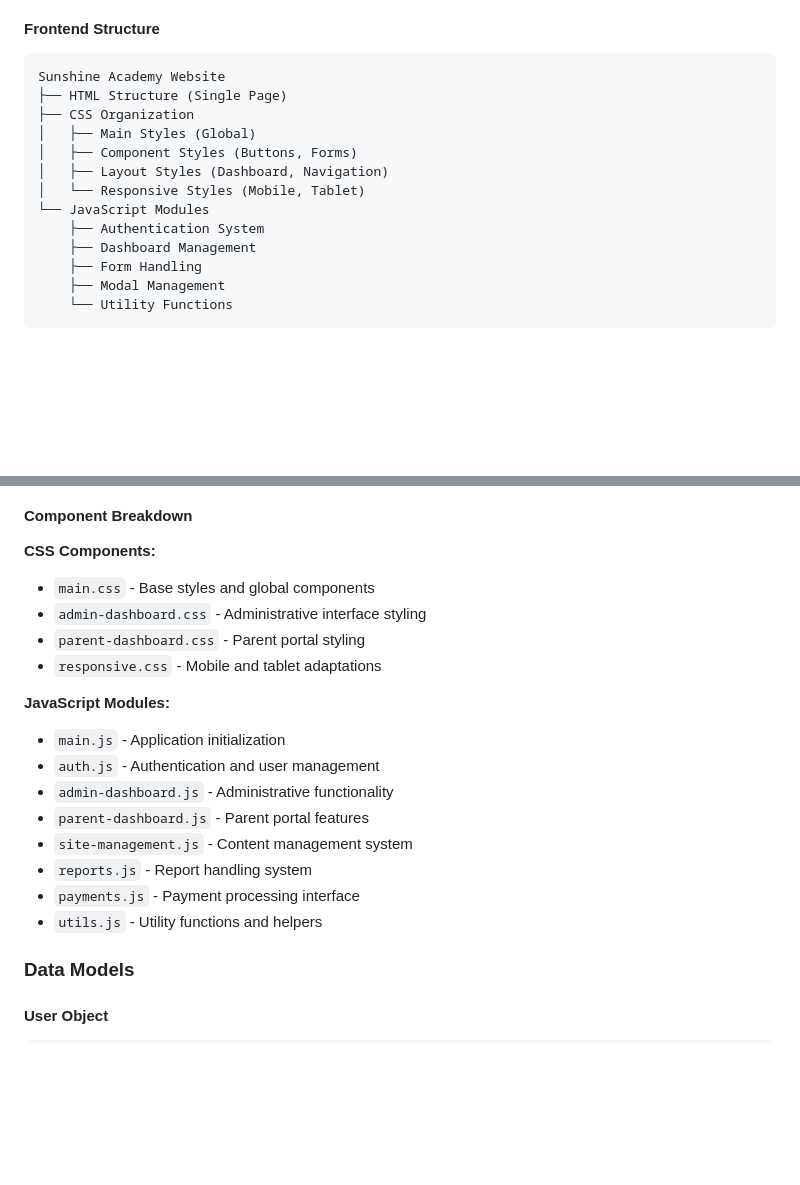
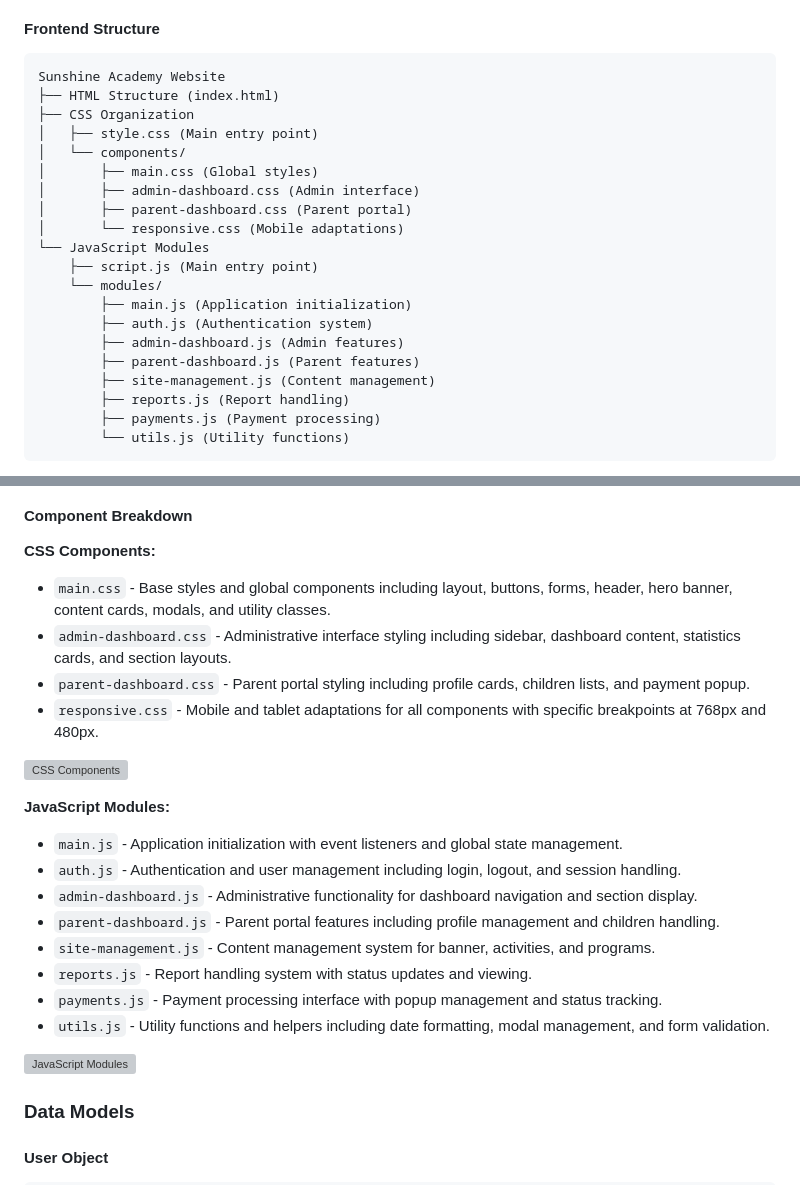
Before and after one commit to Kiyoraka/Demo-SK-Pauh-Jaya-System, a Markdown page: project-scope.md, 2 parts joined by grey strips. Rendered like a GitHub page; blank space fills up the shorter version; grey boxes are pictures that could not be loaded.

Commit message:
docs: update project-scope.md to document component-based architecture

````diff
--- a/project-scope.md
+++ b/project-scope.md
@@ -144,16 +144,23 @@
 #### Frontend Structure
 ```
 Sunshine Academy Website
-├── HTML Structure (Single Page)
+├── HTML Structure (index.html)
 ├── CSS Organization
-│   ├── Main Styles (Global)
-│   ├── Component Styles (Buttons, Forms)
-│   ├── Layout Styles (Dashboard, Navigation)
-│   └── Responsive Styles (Mobile, Tablet)
+│   ├── style.css (Main entry point)
+│   └── components/
+│       ├── main.css (Global styles)
+│       ├── admin-dashboard.css (Admin interface)
+│       ├── parent-dashboard.css (Parent portal)
+│       └── responsive.css (Mobile adaptations)
 └── JavaScript Modules
-    ├── Authentication System
-    ├── Dashboard Management
-    ├── Form Handling
-    ├── Modal Management
-    └── Utility Functions
+    ├── script.js (Main entry point)
+    └── modules/
+        ├── main.js (Application initialization)
+        ├── auth.js (Authentication system)
+        ├── admin-dashboard.js (Admin features)
+        ├── parent-dashboard.js (Parent features)
+        ├── site-management.js (Content management)
+        ├── reports.js (Report handling)
+        ├── payments.js (Payment processing)
+        └── utils.js (Utility functions)
 ```
@@ -161,20 +170,24 @@ Sunshine Academy Website
 #### Component Breakdown
 
 **CSS Components:**
-- `main.css` - Base styles and global components
-- `admin-dashboard.css` - Administrative interface styling
-- `parent-dashboard.css` - Parent portal styling
-- `responsive.css` - Mobile and tablet adaptations
+- `main.css` - Base styles and global components including layout, buttons, forms, header, hero banner, content cards, modals, and utility classes.
+- `admin-dashboard.css` - Administrative interface styling including sidebar, dashboard content, statistics cards, and section layouts.
+- `parent-dashboard.css` - Parent portal styling including profile cards, children lists, and payment popup.
+- `responsive.css` - Mobile and tablet adaptations for all components with specific breakpoints at 768px and 480px.
+
+![CSS Components](images/css-components.png)
 
 **JavaScript Modules:**
-- `main.js` - Application initialization
-- `auth.js` - Authentication and user management
-- `admin-dashboard.js` - Administrative functionality
-- `parent-dashboard.js` - Parent portal features
-- `site-management.js` - Content management system
-- `reports.js` - Report handling system
-- `payments.js` - Payment processing interface
-- `utils.js` - Utility functions and helpers
+- `main.js` - Application initialization with event listeners and global state management.
+- `auth.js` - Authentication and user management including login, logout, and session handling.
+- `admin-dashboard.js` - Administrative functionality for dashboard navigation and section display.
+- `parent-dashboard.js` - Parent portal features including profile management and children handling.
+- `site-management.js` - Content management system for banner, activities, and programs.
+- `reports.js` - Report handling system with status updates and viewing.
+- `payments.js` - Payment processing interface with popup management and status tracking.
+- `utils.js` - Utility functions and helpers including date formatting, modal management, and form validation.
+
+![JavaScript Modules](images/js-modules.png)
 
 ### Data Models
 
````
Also changed, not shown: other parts of project-scope.md (+2 -0 lines).
